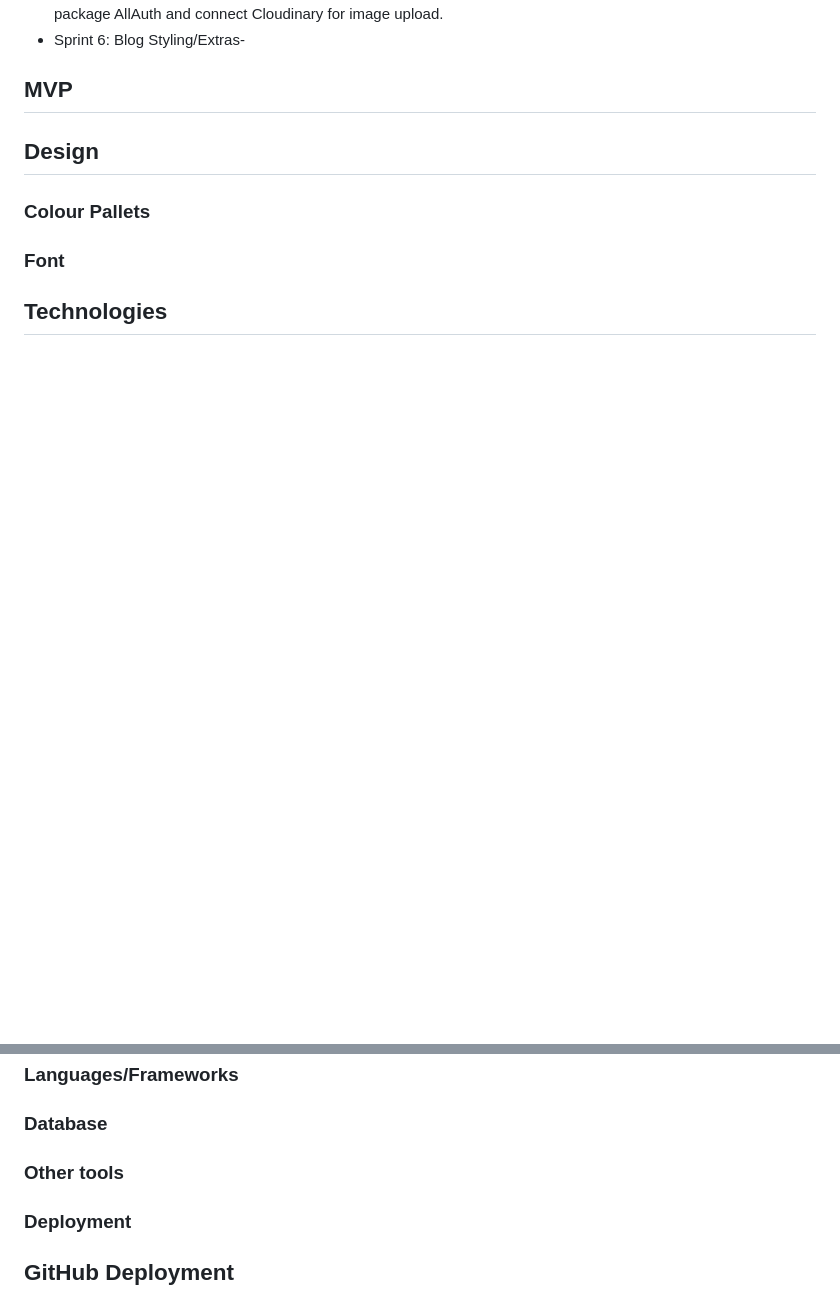
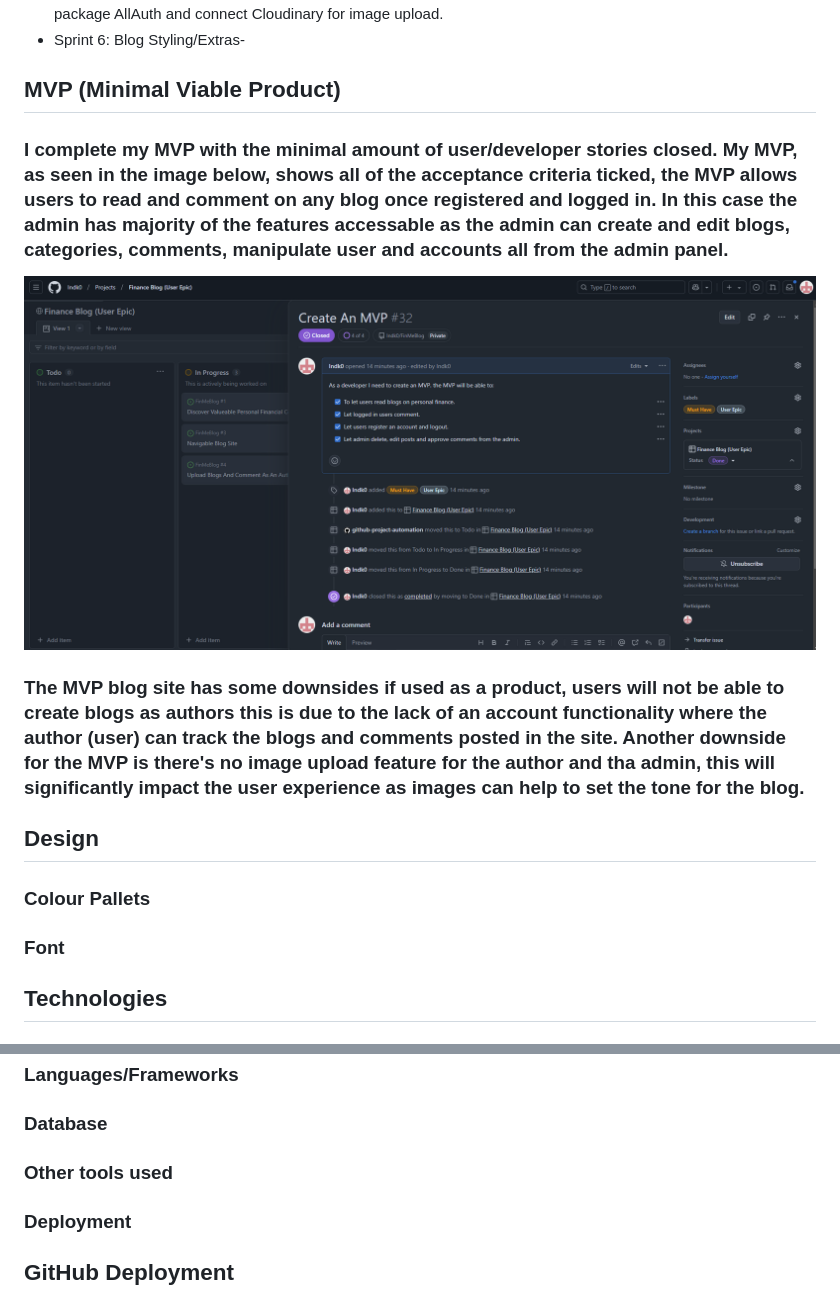
Before and after one commit to Indk0/FinMeBlog, a Markdown page: README.md, 2 parts joined by grey strips. GitHub-like rendering; pictures changed too: readmemedia/screenshots/MVPdeveloperstory.png (added); blank space fills up the shorter version.

Commit message:
Write an MVP

```diff
--- a/README.md
+++ b/README.md
@@ -85,8 +85,12 @@
 * Sprint 5: Auth and Cloudinary - This is the final stage of my MVP, at this stage I will create a signup page using the package AllAuth and connect Cloudinary for image upload.
 * Sprint 6: Blog Styling/Extras-
 
-## MVP
-###
+## MVP (Minimal Viable Product)
+### I complete my MVP with the minimal amount of user/developer stories closed. My MVP, as seen in the image below, shows all of the acceptance criteria ticked, the MVP allows users to read and comment on any blog once registered and logged in. In this case the admin has majority of the features accessable as the admin can create and edit blogs, categories, comments, manipulate user and accounts all from the admin panel.
+
+![MVP Developer Story](./readmemedia/screenshots/MVPdeveloperstory.png)
+
+### The MVP blog site has some downsides if used as a product, users will not be able to create blogs as authors this is due to the lack of an account functionality where the author (user) can track the blogs and comments posted in the site. Another downside for the MVP is there's no image upload feature for the author and tha admin, this will significantly impact the user experience as images can help to set the tone for the blog.
 
 ## Design
 ### Colour Pallets
@@ -95,7 +99,8 @@
 ## Technologies
 ### Languages/Frameworks
 ### Database
-### Other tools
+### Other tools used
+####
 ### Deployment
 ## GitHub Deployment
 ## Deploying with Heroku
```
